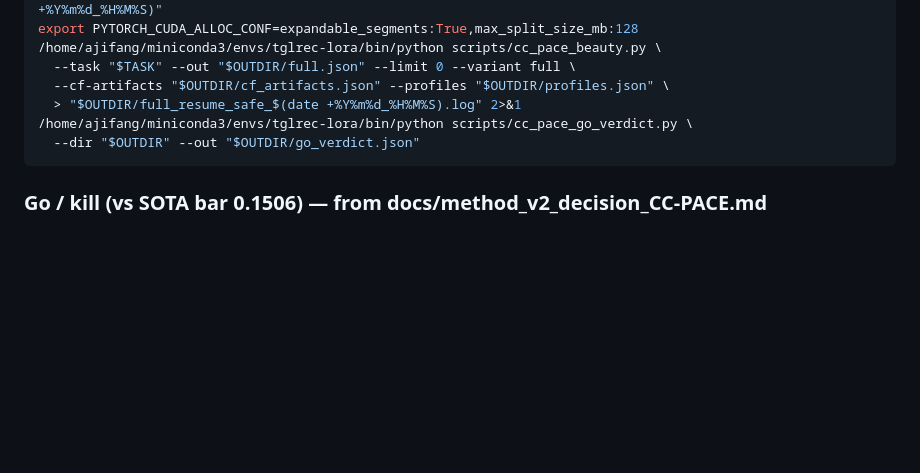
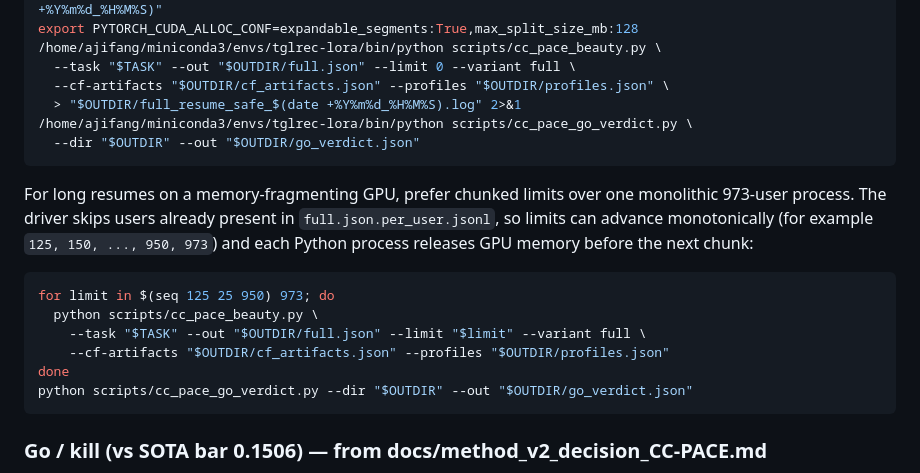
Before and after one commit to appleweiping/TGL-Rec, a Markdown page: docs/HOW_TO_RUN_CC_PACE.md, the part around the change. Drawn GitHub-style; blank space fills up the shorter version.

Commit message:
Document chunked CC-PACE full resume

````diff
--- a/docs/HOW_TO_RUN_CC_PACE.md
+++ b/docs/HOW_TO_RUN_CC_PACE.md
@@ -75,6 +75,20 @@ export PYTORCH_CUDA_ALLOC_CONF=expandable_segments:True,max_split_size_mb:128
   --dir "$OUTDIR" --out "$OUTDIR/go_verdict.json"
 ```
 
+For long resumes on a memory-fragmenting GPU, prefer chunked limits over one monolithic 973-user
+process. The driver skips users already present in `full.json.per_user.jsonl`, so limits can advance
+monotonically (for example `125, 150, ..., 950, 973`) and each Python process releases GPU memory
+before the next chunk:
+
+```bash
+for limit in $(seq 125 25 950) 973; do
+  python scripts/cc_pace_beauty.py \
+    --task "$TASK" --out "$OUTDIR/full.json" --limit "$limit" --variant full \
+    --cf-artifacts "$OUTDIR/cf_artifacts.json" --profiles "$OUTDIR/profiles.json"
+done
+python scripts/cc_pace_go_verdict.py --dir "$OUTDIR" --out "$OUTDIR/go_verdict.json"
+```
+
 ### Go / kill (vs SOTA bar 0.1506) — from docs/method_v2_decision_CC-PACE.md
 - **Zero-shot probe** (no training): if the residualized T carries no signal vs popularity → revisit
   before spending GPU on LoRA.
````
Also changed, not shown: docs/codex_project_memory.md (+3 -1 lines), docs/phase10_master_plan.md (+2 -0 lines).
